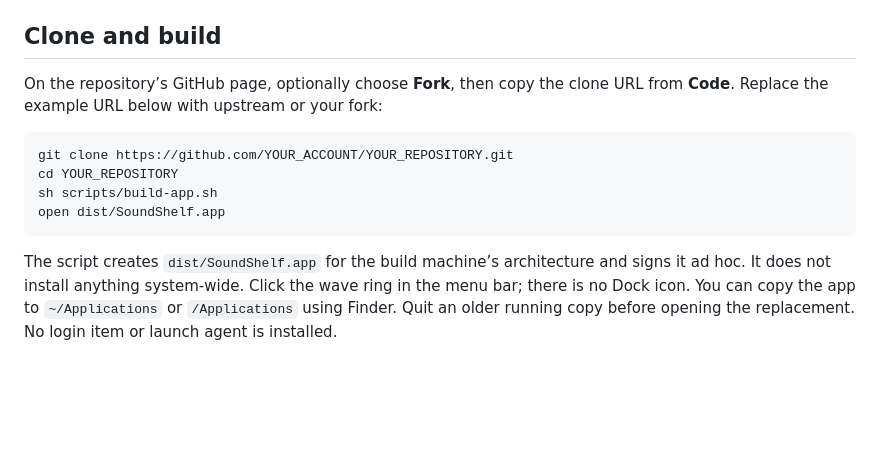
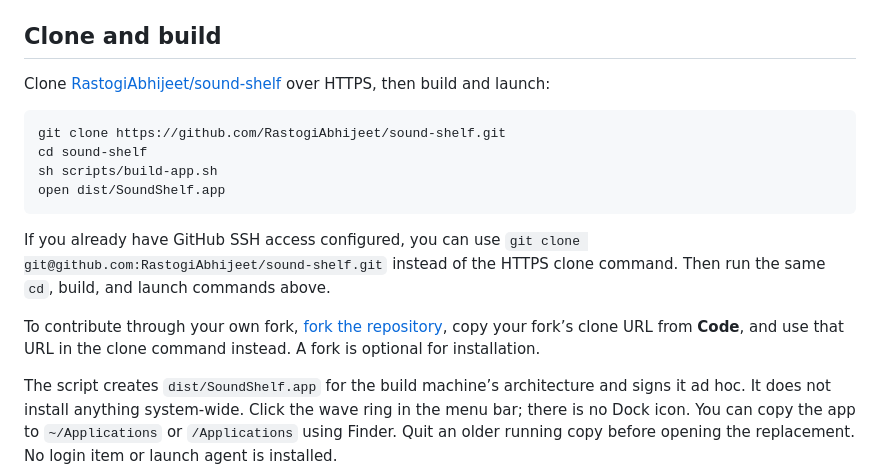
Before and after one commit to RastogiAbhijeet/sound-shelf, a Markdown page: docs/setup.md, the part around the change. Drawn GitHub-style; blank space fills up the shorter version.

````diff
--- a/docs/setup.md
+++ b/docs/setup.md
@@ -20,14 +20,18 @@ If developer tools are missing, run `xcode-select --install` and finish Apple’
 
 ## Clone and build
 
-On the repository’s GitHub page, optionally choose **Fork**, then copy the clone URL from **Code**. Replace the example URL below with upstream or your fork:
+Clone [RastogiAbhijeet/sound-shelf](https://github.com/RastogiAbhijeet/sound-shelf) over HTTPS, then build and launch:
 
 ```sh
-git clone https://github.com/YOUR_ACCOUNT/YOUR_REPOSITORY.git
-cd YOUR_REPOSITORY
+git clone https://github.com/RastogiAbhijeet/sound-shelf.git
+cd sound-shelf
 sh scripts/build-app.sh
 open dist/SoundShelf.app
 ```
+
+If you already have GitHub SSH access configured, you can use `git clone git@github.com:RastogiAbhijeet/sound-shelf.git` instead of the HTTPS clone command. Then run the same `cd`, build, and launch commands above.
+
+To contribute through your own fork, [fork the repository](https://github.com/RastogiAbhijeet/sound-shelf/fork), copy your fork’s clone URL from **Code**, and use that URL in the clone command instead. A fork is optional for installation.
 
 The script creates `dist/SoundShelf.app` for the build machine’s architecture and signs it ad hoc. It does not install anything system-wide. Click the wave ring in the menu bar; there is no Dock icon. You can copy the app to `~/Applications` or `/Applications` using Finder. Quit an older running copy before opening the replacement. No login item or launch agent is installed.
 
````
Also changed, not shown: README.md (+4 -2 lines).
